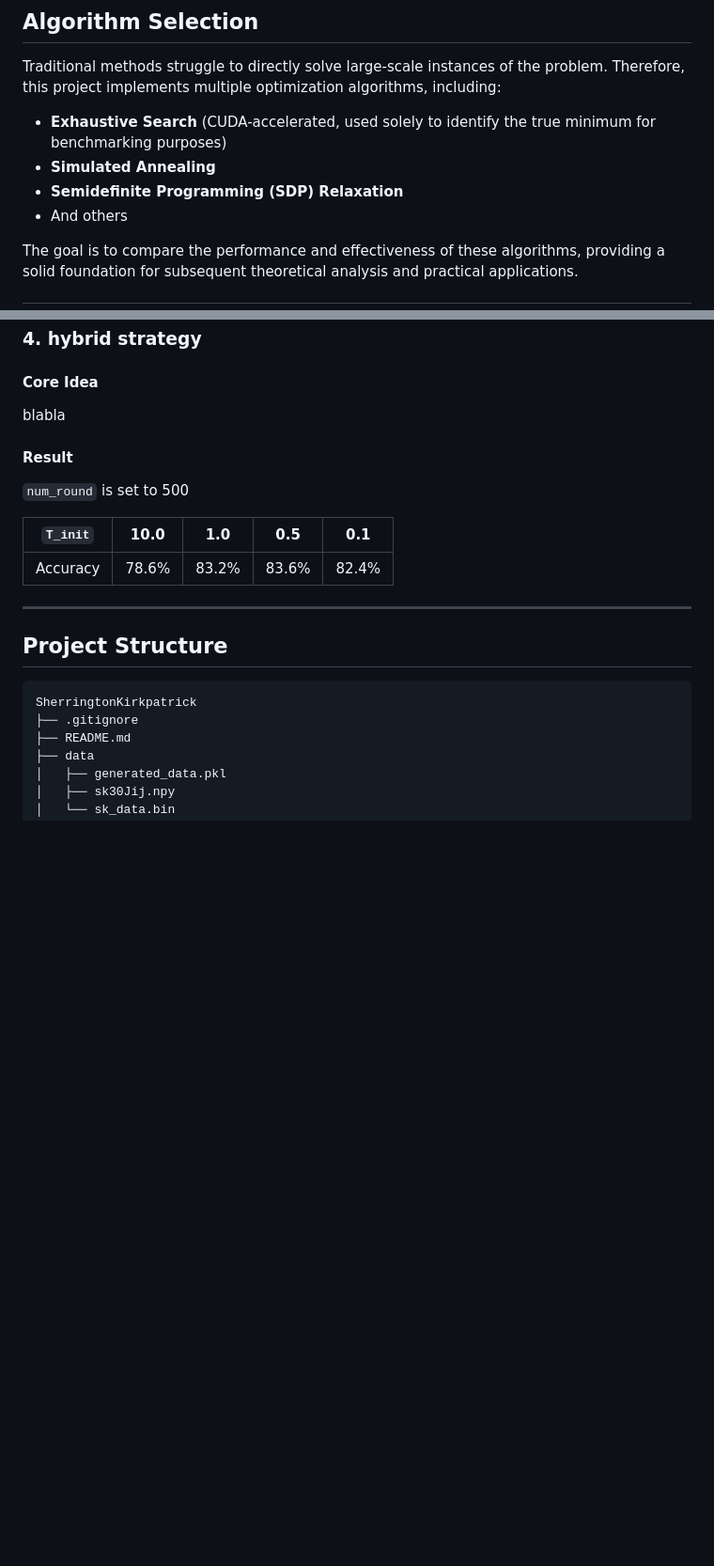
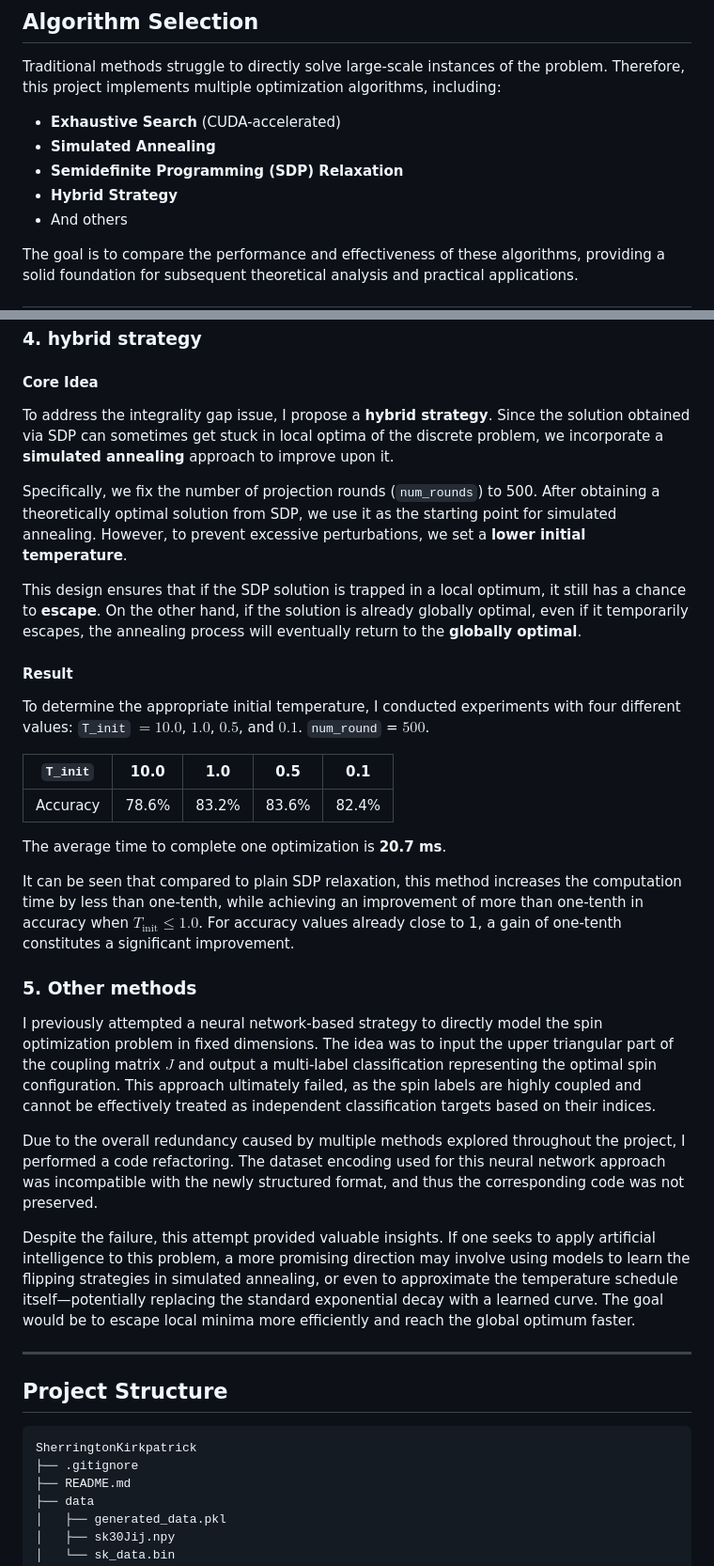
Before and after one commit to EulCau/SherringtonKirkpatrick, a Markdown page: README.md, 2 parts joined by grey strips. Shown: that part at 94% size. Rendered like a GitHub page; blank space fills up the shorter version.

Commit message:
Finish README.md

```diff
--- a/README.md
+++ b/README.md
@@ -34,9 +34,10 @@ This problem holds significant importance in both combinatorial optimization and
 
 Traditional methods struggle to directly solve large-scale instances of the problem. Therefore, this project implements multiple optimization algorithms, including:
 
-* **Exhaustive Search** (CUDA-accelerated, used solely to identify the true minimum for benchmarking purposes)
+* **Exhaustive Search** (CUDA-accelerated)
 * **Simulated Annealing**
 * **Semidefinite Programming (SDP) Relaxation**
+* **Hybrid Strategy**
 * And others
 
 The goal is to compare the performance and effectiveness of these algorithms, providing a solid foundation for subsequent theoretical analysis and practical applications.
@@ -198,15 +200,33 @@ In our case (i.e., finding ground states of the Ising model), this integrality g
 
 #### Core Idea
 
-blabla
+To address the integrality gap issue, I propose a **hybrid strategy**. Since the solution obtained via SDP can sometimes get stuck in local optima of the discrete problem, we incorporate a **simulated annealing** approach to improve upon it.
+
+Specifically, we fix the number of projection rounds (`num_rounds`) to 500. After obtaining a theoretically optimal solution from SDP, we use it as the starting point for simulated annealing. However, to prevent excessive perturbations, we set a **lower initial temperature**.
+
+This design ensures that if the SDP solution is trapped in a local optimum, it still has a chance to **escape**. On the other hand, if the solution is already globally optimal, even if it temporarily escapes, the annealing process will eventually return to the **globally optimal**.
+
 
 #### Result
 
-`num_round` is set to 500
+To determine the appropriate initial temperature, I conducted experiments with four different values: `T_init` $= 10.0$, $1.0$, $0.5$, and $0.1$. `num_round` = $500$.
 
 | `T_init` | 10.0  |  1.0  |  0.5  |  0.1  |
 |:--------:|:-----:|:-----:|:-----:|:-----:|
 | Accuracy | 78.6% | 83.2% | 83.6% | 82.4% |
+
+The average time to complete one optimization is **20.7 ms**.
+
+It can be seen that compared to plain SDP relaxation, this method increases the computation time by less than one-tenth, while achieving an improvement of more than one-tenth in accuracy when $T_{\text{init}} \leq 1.0$. For accuracy values already close to 1, a gain of one-tenth constitutes a significant improvement.
+
+### 5. Other methods
+
+I previously attempted a neural network-based strategy to directly model the spin optimization problem in fixed dimensions. The idea was to input the upper triangular part of the coupling matrix $J$ and output a multi-label classification representing the optimal spin configuration. This approach ultimately failed, as the spin labels are highly coupled and cannot be effectively treated as independent classification targets based on their indices.
+
+Due to the overall redundancy caused by multiple methods explored throughout the project, I performed a code refactoring. The dataset encoding used for this neural network approach was incompatible with the newly structured format, and thus the corresponding code was not preserved.
+
+Despite the failure, this attempt provided valuable insights. If one seeks to apply artificial intelligence to this problem, a more promising direction may involve using models to learn the flipping strategies in simulated annealing, or even to approximate the temperature schedule itself—potentially replacing the standard exponential decay with a learned curve. The goal would be to escape local minima more efficiently and reach the global optimum faster.
+
 
 ---
 
```
Also changed, not shown: other parts of README.md (+10 -9 lines).
